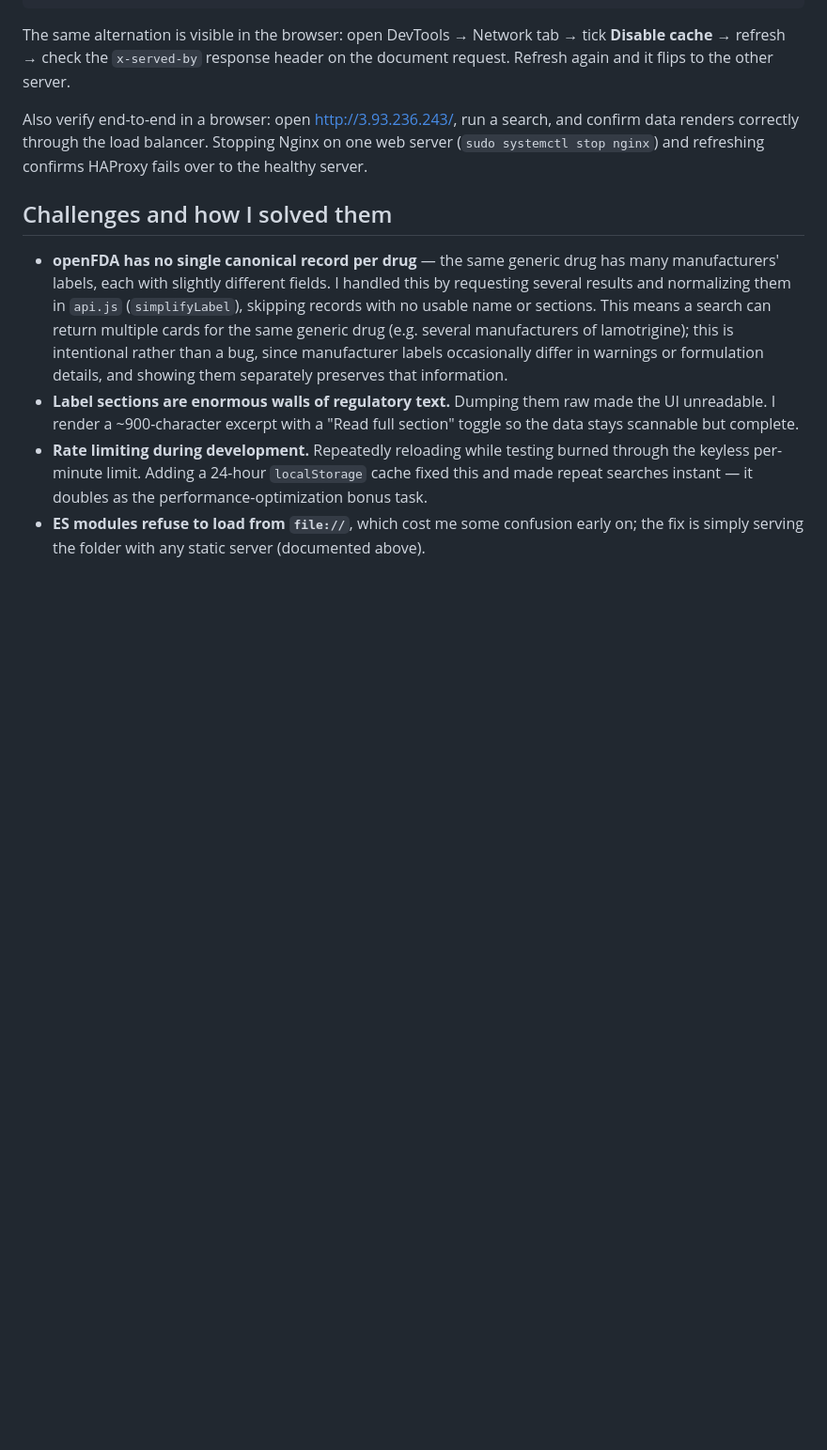
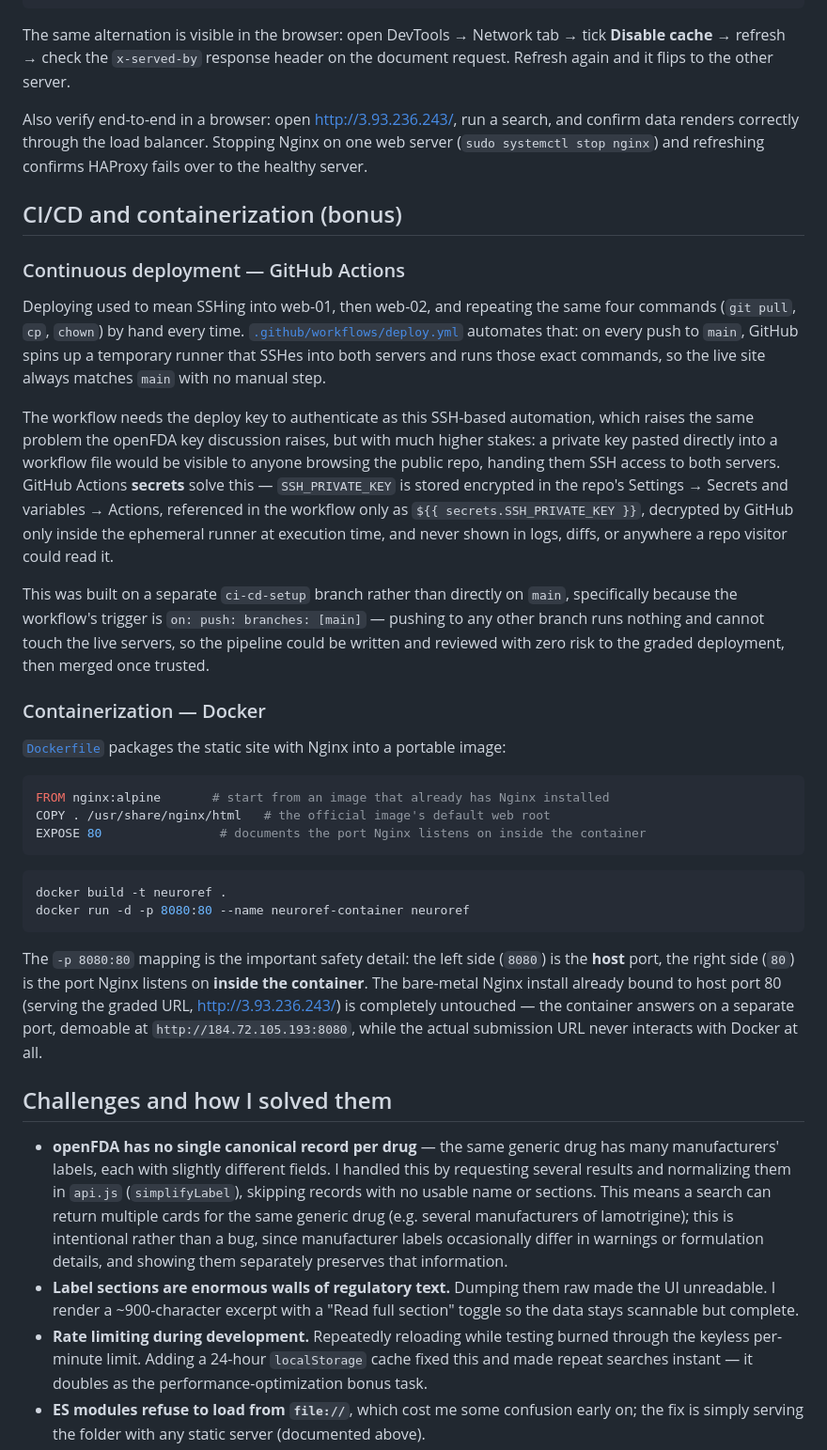
Before and after one commit to akotet27/Web-infrastructure-Summative, a Markdown page: README.md, the part around one of its changes. Shown at 94% size. GitHub-like rendering; blank space fills up the shorter version.

Commit message:
Enhance README with CI/CD and containerization details, including GitHub Actions workflow and Docker setup

````diff
--- a/README.md
+++ b/README.md
@@ -142,6 +146,33 @@ The same alternation is visible in the browser: open DevTools → Network tab
 
 Also verify end-to-end in a browser: open http://3.93.236.243/, run a search, and confirm data renders correctly through the load balancer. Stopping Nginx on one web server (`sudo systemctl stop nginx`) and refreshing confirms HAProxy fails over to the healthy server.
 
+## CI/CD and containerization (bonus)
+
+### Continuous deployment — GitHub Actions
+
+Deploying used to mean SSHing into web-01, then web-02, and repeating the same four commands (`git pull`, `cp`, `chown`) by hand every time. [`.github/workflows/deploy.yml`](.github/workflows/deploy.yml) automates that: on every push to `main`, GitHub spins up a temporary runner that SSHes into both servers and runs those exact commands, so the live site always matches `main` with no manual step.
+
+The workflow needs the deploy key to authenticate as this SSH-based automation, which raises the same problem the openFDA key discussion raises, but with much higher stakes: a private key pasted directly into a workflow file would be visible to anyone browsing the public repo, handing them SSH access to both servers. GitHub Actions **secrets** solve this — `SSH_PRIVATE_KEY` is stored encrypted in the repo's Settings → Secrets and variables → Actions, referenced in the workflow only as `${{ secrets.SSH_PRIVATE_KEY }}`, decrypted by GitHub only inside the ephemeral runner at execution time, and never shown in logs, diffs, or anywhere a repo visitor could read it.
+
+This was built on a separate `ci-cd-setup` branch rather than directly on `main`, specifically because the workflow's trigger is `on: push: branches: [main]` — pushing to any other branch runs nothing and cannot touch the live servers, so the pipeline could be written and reviewed with zero risk to the graded deployment, then merged once trusted.
+
+### Containerization — Docker
+
+[`Dockerfile`](Dockerfile) packages the static site with Nginx into a portable image:
+
+```dockerfile
+FROM nginx:alpine       # start from an image that already has Nginx installed
+COPY . /usr/share/nginx/html   # the official image's default web root
+EXPOSE 80                # documents the port Nginx listens on inside the container
+```
+
+```bash
+docker build -t neuroref .
+docker run -d -p 8080:80 --name neuroref-container neuroref
+```
+
+The `-p 8080:80` mapping is the important safety detail: the left side (`8080`) is the **host** port, the right side (`80`) is the port Nginx listens on **inside the container**. The bare-metal Nginx install already bound to host port 80 (serving the graded URL, http://3.93.236.243/) is completely untouched — the container answers on a separate port, demoable at `http://184.72.105.193:8080`, while the actual submission URL never interacts with Docker at all.
+
 ## Challenges and how I solved them
 
 - **openFDA has no single canonical record per drug** — the same generic drug has many manufacturers' labels, each with slightly different fields. I handled this by requesting several results and normalizing them in `api.js` (`simplifyLabel`), skipping records with no usable name or sections. This means a search can return multiple cards for the same generic drug (e.g. several manufacturers of lamotrigine); this is intentional rather than a bug, since manufacturer labels occasionally differ in warnings or formulation details, and showing them separately preserves that information.
````
Also changed, not shown: other parts of README.md (+4 -0 lines).
